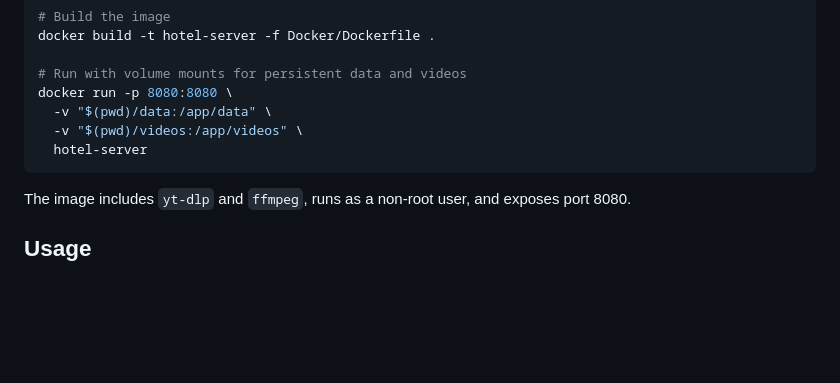
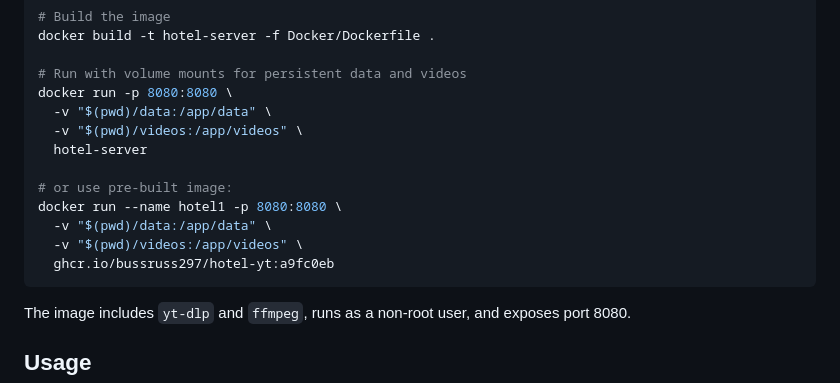
Before and after one commit to BussRuss297/Hotel-YT, a Markdown page: README.md, the part around the change. Drawn GitHub-style; blank space fills up the shorter version.

Commit message:
added pre-built image to readme

````diff
--- a/README.md
+++ b/README.md
@@ -71,6 +71,12 @@ docker run -p 8080:8080 \
   -v "$(pwd)/data:/app/data" \
   -v "$(pwd)/videos:/app/videos" \
   hotel-server
+
+# or use pre-built image:
+docker run --name hotel1 -p 8080:8080 \
+  -v "$(pwd)/data:/app/data" \
+  -v "$(pwd)/videos:/app/videos" \
+  ghcr.io/bussruss297/hotel-yt:a9fc0eb
 ```
 
 The image includes `yt-dlp` and `ffmpeg`, runs as a non-root user, and exposes port 8080.
````
